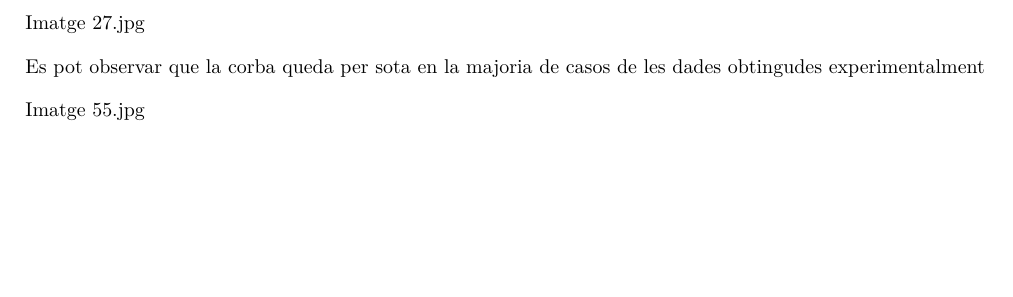
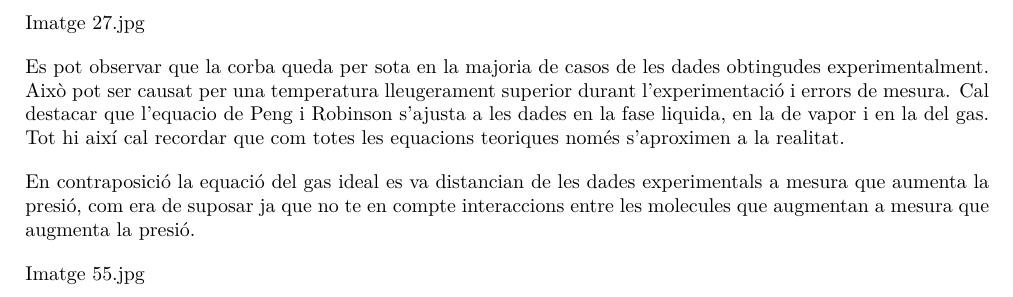
Before and after one commit to jmigual/ETSEIB-Termo-Prac, a LaTeX document (Practica_1/Practica_1.tex): part of page 6 of 6, cut so that both start at the same text, the shorter picture padded with empty space. Compiled offline with XeLaTeX; TikZ figures are drawn from their code, not taken from saved files.

Commit message:
Comentari grafica 1

```diff
--- a/Practica_1/Practica_1.tex
+++ b/Practica_1/Practica_1.tex
@@ -279,7 +279,11 @@ Com podem s'observa a la taula, l'equació amb menys error porcentual de mitjana
 
 Imatge 27.jpg
 
-Es pot observar que la corba queda per sota en la majoria de casos de les dades obtingudes experimentalment
+Es pot observar que la corba queda per sota en la majoria de casos de les dades obtingudes experimentalment. Això pot ser causat per una temperatura lleugerament superior durant l'experimentació i errors de mesura. Cal destacar que l'equacio de Peng i Robinson s'ajusta a les dades en la fase liquida, en la de vapor i en la del gas. Tot hi així cal recordar que com totes les equacions teoriques només s'aproximen a la realitat.
+
+En contraposició la equació del gas ideal es va distancian de les dades experimentals a mesura que aumenta la presió, com era de suposar ja que no te en compte interaccions entre les molecules que augmentan a mesura que augmenta la presió.
+
+
 
 Imatge 55.jpg
 
```
